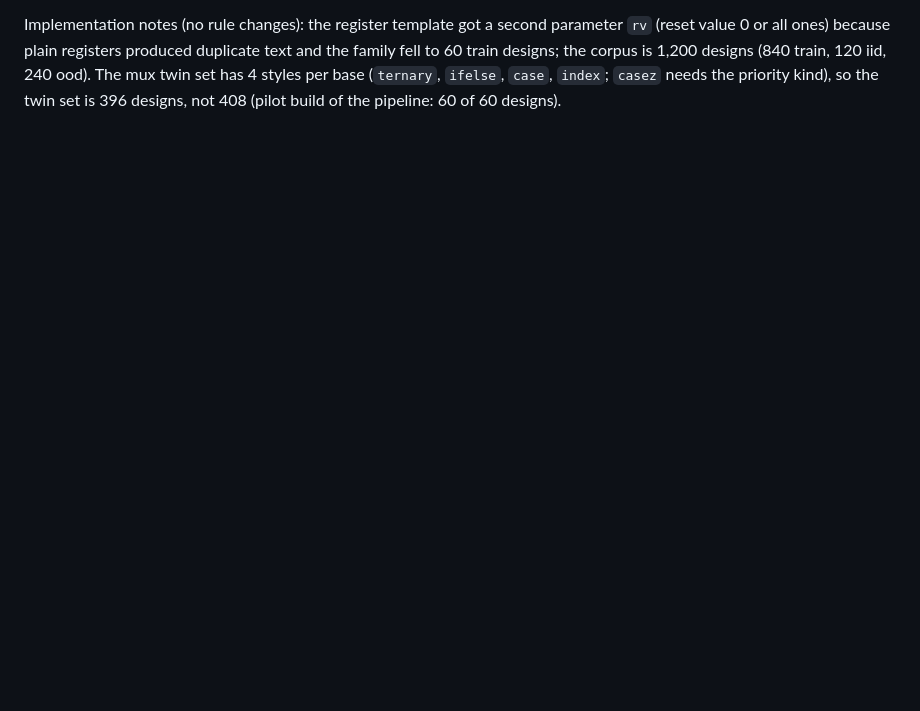
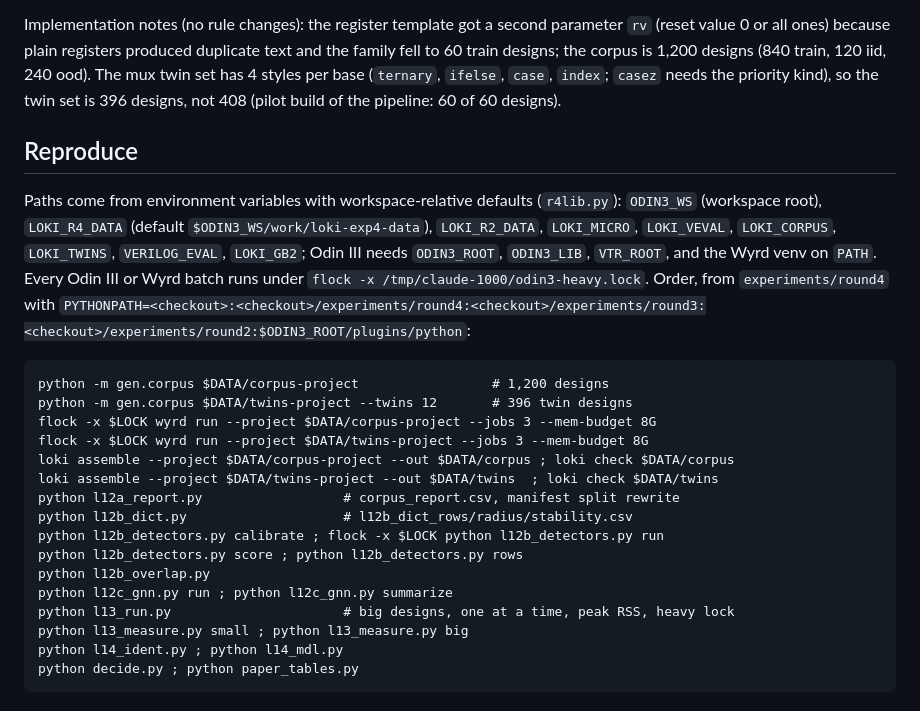
Before and after one commit to drpaj12/loki, a Markdown page: experiments/round4/EXPERIMENT.md, the part around the change. GitHub-like rendering; blank space fills up the shorter version.

Commit message:
Round 4: Reproduce section
Co-Authored-By: Claude Sonnet 5.5 <noreply@anthropic.com>

```diff
--- a/experiments/round4/EXPERIMENT.md
+++ b/experiments/round4/EXPERIMENT.md
@@ -346,3 +346,29 @@ value 0 or all ones) because plain registers produced duplicate text and the fam
 train designs; the corpus is 1,200 designs (840 train, 120 iid, 240 ood). The mux twin set has 4
 styles per base (`ternary`, `ifelse`, `case`, `index`; `casez` needs the priority kind), so the
 twin set is 396 designs, not 408 (pilot build of the pipeline: 60 of 60 designs).
+
+## Reproduce
+
+Paths come from environment variables with workspace-relative defaults (`r4lib.py`): `ODIN3_WS`
+(workspace root), `LOKI_R4_DATA` (default `$ODIN3_WS/work/loki-exp4-data`), `LOKI_R2_DATA`,
+`LOKI_MICRO`, `LOKI_VEVAL`, `LOKI_CORPUS`, `LOKI_TWINS`, `VERILOG_EVAL`, `LOKI_GB2`; Odin III
+needs `ODIN3_ROOT`, `ODIN3_LIB`, `VTR_ROOT`, and the Wyrd venv on `PATH`. Every Odin III or Wyrd
+batch runs under `flock -x /tmp/claude-1000/odin3-heavy.lock`. Order, from `experiments/round4`
+with `PYTHONPATH=<checkout>:<checkout>/experiments/round4:<checkout>/experiments/round3:<checkout>/experiments/round2:$ODIN3_ROOT/plugins/python`:
+
+    python -m gen.corpus $DATA/corpus-project                 # 1,200 designs
+    python -m gen.corpus $DATA/twins-project --twins 12       # 396 twin designs
+    flock -x $LOCK wyrd run --project $DATA/corpus-project --jobs 3 --mem-budget 8G
+    flock -x $LOCK wyrd run --project $DATA/twins-project --jobs 3 --mem-budget 8G
+    loki assemble --project $DATA/corpus-project --out $DATA/corpus ; loki check $DATA/corpus
+    loki assemble --project $DATA/twins-project --out $DATA/twins  ; loki check $DATA/twins
+    python l12a_report.py                  # corpus_report.csv, manifest split rewrite
+    python l12b_dict.py                    # l12b_dict_rows/radius/stability.csv
+    python l12b_detectors.py calibrate ; flock -x $LOCK python l12b_detectors.py run
+    python l12b_detectors.py score ; python l12b_detectors.py rows
+    python l12b_overlap.py
+    python l12c_gnn.py run ; python l12c_gnn.py summarize
+    python l13_run.py                      # big designs, one at a time, peak RSS, heavy lock
+    python l13_measure.py small ; python l13_measure.py big
+    python l14_ident.py ; python l14_mdl.py
+    python decide.py ; python paper_tables.py
```
